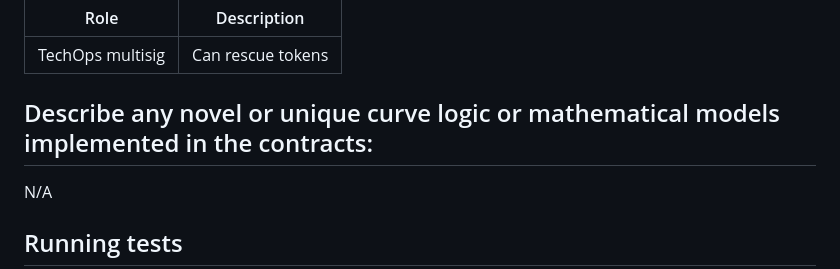
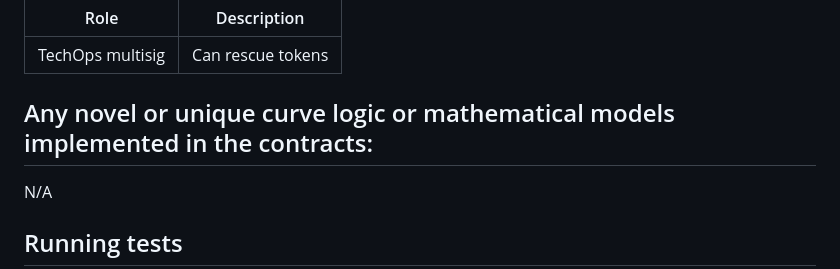
Before and after one commit to code-423n4/2024-06-badger, a Markdown page: README.md, the part around the change. Rendered like a GitHub page.

```diff
--- a/README.md
+++ b/README.md
@@ -143,7 +143,7 @@ N/A
 | TechOps multisig                          | Can rescue tokens             |
 
 
-## Describe any novel or unique curve logic or mathematical models implemented in the contracts:
+## Any novel or unique curve logic or mathematical models implemented in the contracts:
 
 N/A
 
```
